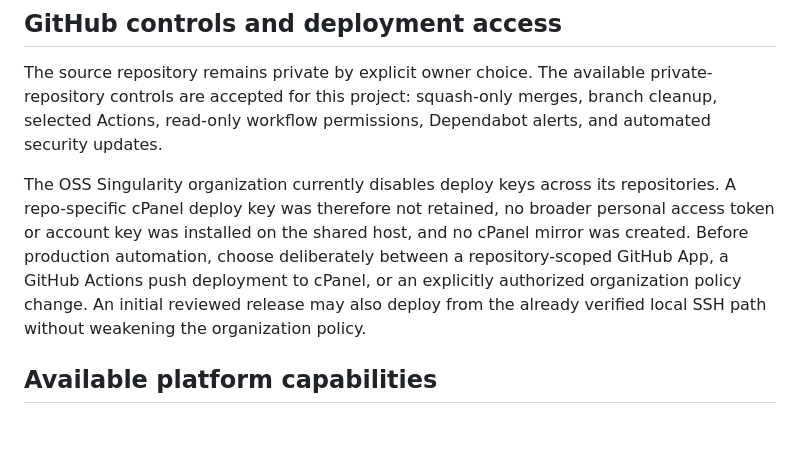
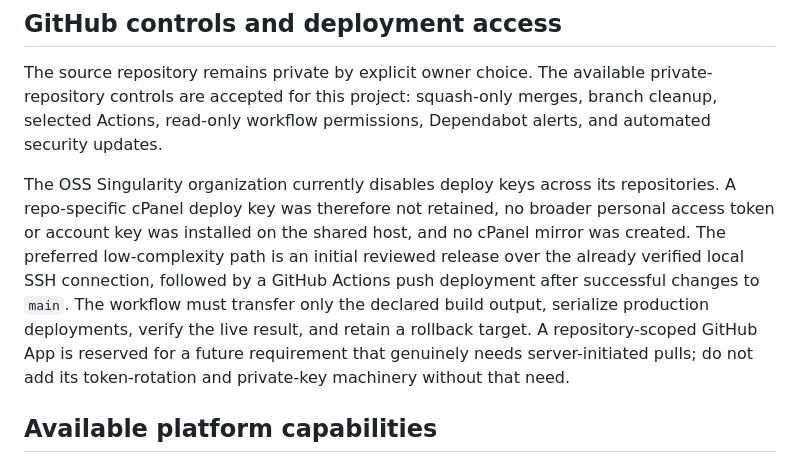
Before and after one commit to oss-singularity/website, a Markdown page: docs/hosting.md, the part around the change. Rendered like a GitHub page; blank space fills up the shorter version.

Commit message:
docs: prefer push deployment for hosting

```diff
--- a/docs/hosting.md
+++ b/docs/hosting.md
@@ -38,7 +38,7 @@ Namecheap's jailed shell exposes `/usr/local/cpanel/bin/uapi`, but the command c
 
 The source repository remains private by explicit owner choice. The available private-repository controls are accepted for this project: squash-only merges, branch cleanup, selected Actions, read-only workflow permissions, Dependabot alerts, and automated security updates.
 
-The OSS Singularity organization currently disables deploy keys across its repositories. A repo-specific cPanel deploy key was therefore not retained, no broader personal access token or account key was installed on the shared host, and no cPanel mirror was created. Before production automation, choose deliberately between a repository-scoped GitHub App, a GitHub Actions push deployment to cPanel, or an explicitly authorized organization policy change. An initial reviewed release may also deploy from the already verified local SSH path without weakening the organization policy.
+The OSS Singularity organization currently disables deploy keys across its repositories. A repo-specific cPanel deploy key was therefore not retained, no broader personal access token or account key was installed on the shared host, and no cPanel mirror was created. The preferred low-complexity path is an initial reviewed release over the already verified local SSH connection, followed by a GitHub Actions push deployment after successful changes to `main`. The workflow must transfer only the declared build output, serialize production deployments, verify the live result, and retain a rollback target. A repository-scoped GitHub App is reserved for a future requirement that genuinely needs server-initiated pulls; do not add its token-rotation and private-key machinery without that need.
 
 ## Available platform capabilities
 
```
